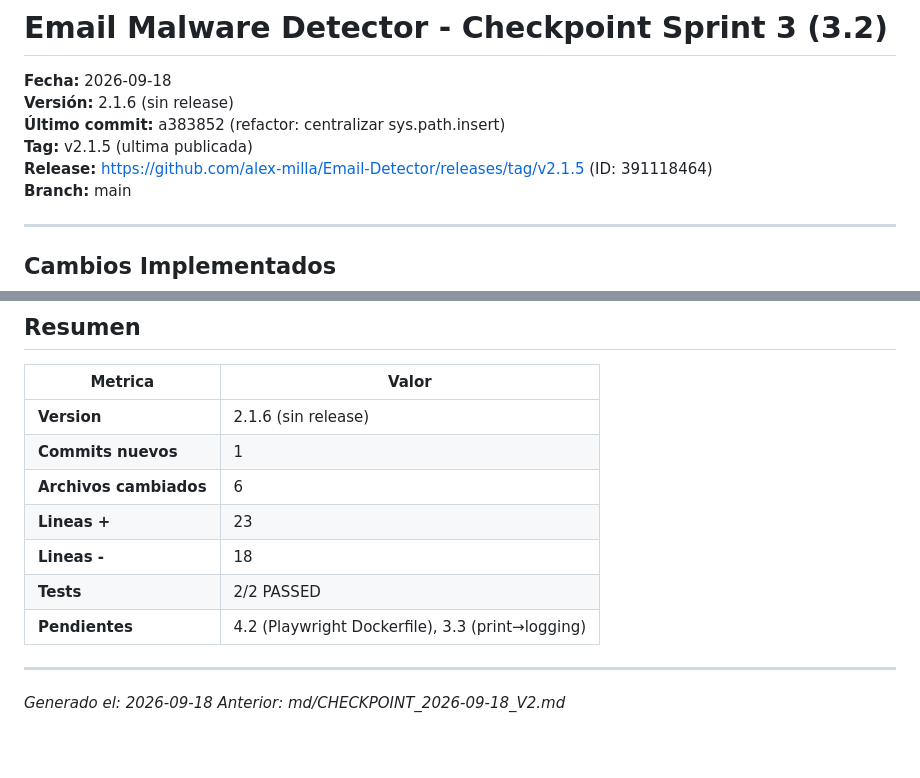
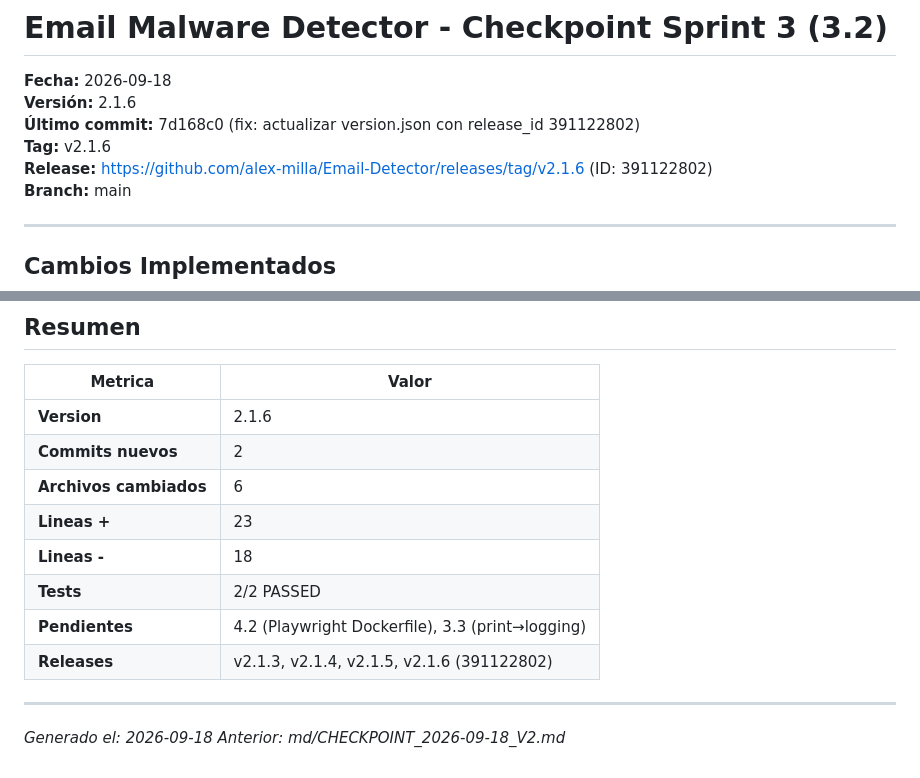
Before and after one commit to alex-milla/Email-Detector, a Markdown page: md/CHECKPOINT_2026-09-18_V3.md, 2 parts joined by grey strips. Rendered like a GitHub page.

Commit message:
docs: actualizar checkpoint con release v2.1.6 (ID: 391122802)
Generated by Mistral Vibe.
Co-Authored-By: Mistral Vibe <vibe@mistral.ai>

```diff
--- a/md/CHECKPOINT_2026-09-18_V3.md
+++ b/md/CHECKPOINT_2026-09-18_V3.md
@@ -1,10 +1,10 @@
 # Email Malware Detector - Checkpoint Sprint 3 (3.2)
 
 **Fecha:** 2026-09-18
-**Versión:** 2.1.6 (sin release)
-**Último commit:** a383852 (refactor: centralizar sys.path.insert)
-**Tag:** v2.1.5 (ultima publicada)
-**Release:** https://github.com/alex-milla/Email-Detector/releases/tag/v2.1.5 (ID: 391118464)
+**Versión:** 2.1.6
+**Último commit:** 7d168c0 (fix: actualizar version.json con release_id 391122802)
+**Tag:** v2.1.6
+**Release:** https://github.com/alex-milla/Email-Detector/releases/tag/v2.1.6 (ID: 391122802)
 **Branch:** main
 
 ---
@@ -91,13 +91,14 @@
 
 | Metrica | Valor |
 |---------|-------|
-| **Version** | 2.1.6 (sin release) |
-| **Commits nuevos** | 1 |
+| **Version** | 2.1.6 |
+| **Commits nuevos** | 2 |
 | **Archivos cambiados** | 6 |
 | **Lineas +** | 23 |
 | **Lineas -** | 18 |
 | **Tests** | 2/2 PASSED |
 | **Pendientes** | 4.2 (Playwright Dockerfile), 3.3 (print→logging) |
+| **Releases** | v2.1.3, v2.1.4, v2.1.5, v2.1.6 (391122802) |
 
 ---
 
```
